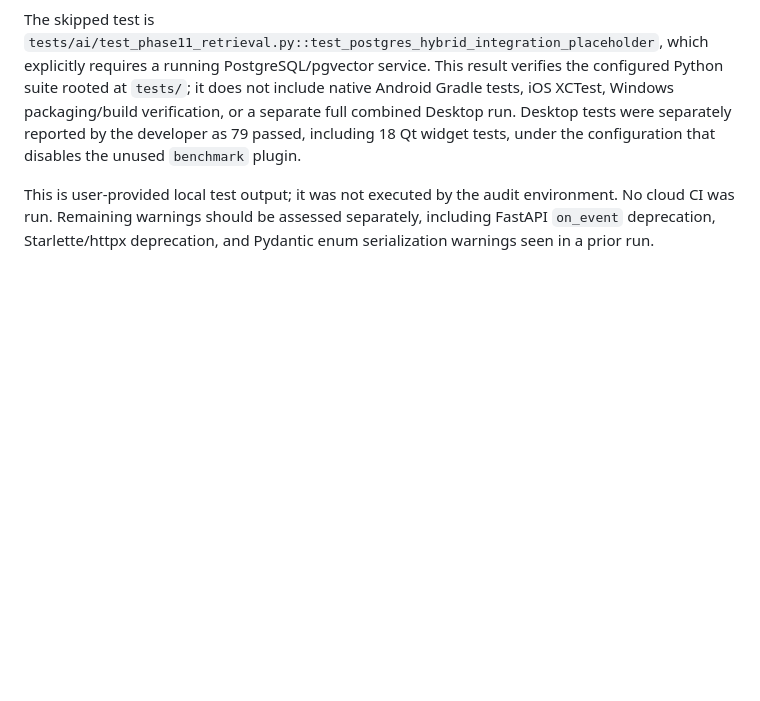
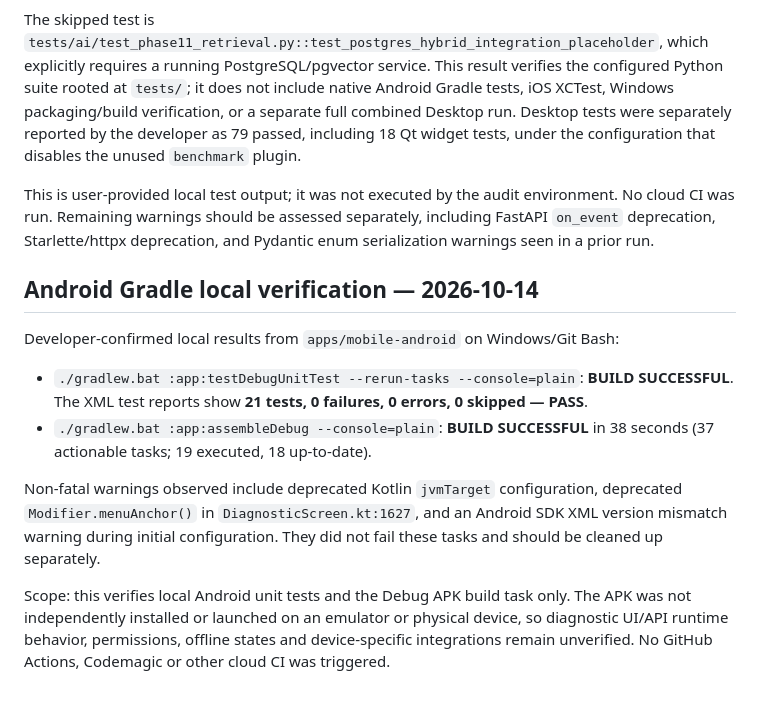
Before and after one commit to Grigor1995/AI-CAR-SCANER, a Markdown page: report.md, the part around the change. GitHub-like rendering; blank space fills up the shorter version.

Commit message:
docs: record local Android unit test and debug build results

```diff
--- a/report.md
+++ b/report.md
@@ -419,3 +419,15 @@ Developer-confirmed local result after pulling the pytest configuration change a
 The skipped test is `tests/ai/test_phase11_retrieval.py::test_postgres_hybrid_integration_placeholder`, which explicitly requires a running PostgreSQL/pgvector service. This result verifies the configured Python suite rooted at `tests/`; it does not include native Android Gradle tests, iOS XCTest, Windows packaging/build verification, or a separate full combined Desktop run. Desktop tests were separately reported by the developer as 79 passed, including 18 Qt widget tests, under the configuration that disables the unused `benchmark` plugin.
 
 This is user-provided local test output; it was not executed by the audit environment. No cloud CI was run. Remaining warnings should be assessed separately, including FastAPI `on_event` deprecation, Starlette/httpx deprecation, and Pydantic enum serialization warnings seen in a prior run.
+
+
+## Android Gradle local verification — 2026-10-14
+
+Developer-confirmed local results from `apps/mobile-android` on Windows/Git Bash:
+
+- `./gradlew.bat :app:testDebugUnitTest --rerun-tasks --console=plain`: **BUILD SUCCESSFUL**. The XML test reports show **21 tests, 0 failures, 0 errors, 0 skipped — PASS**.
+- `./gradlew.bat :app:assembleDebug --console=plain`: **BUILD SUCCESSFUL** in 38 seconds (37 actionable tasks; 19 executed, 18 up-to-date).
+
+Non-fatal warnings observed include deprecated Kotlin `jvmTarget` configuration, deprecated `Modifier.menuAnchor()` in `DiagnosticScreen.kt:1627`, and an Android SDK XML version mismatch warning during initial configuration. They did not fail these tasks and should be cleaned up separately.
+
+Scope: this verifies local Android unit tests and the Debug APK build task only. The APK was not independently installed or launched on an emulator or physical device, so diagnostic UI/API runtime behavior, permissions, offline states and device-specific integrations remain unverified. No GitHub Actions, Codemagic or other cloud CI was triggered.
```
